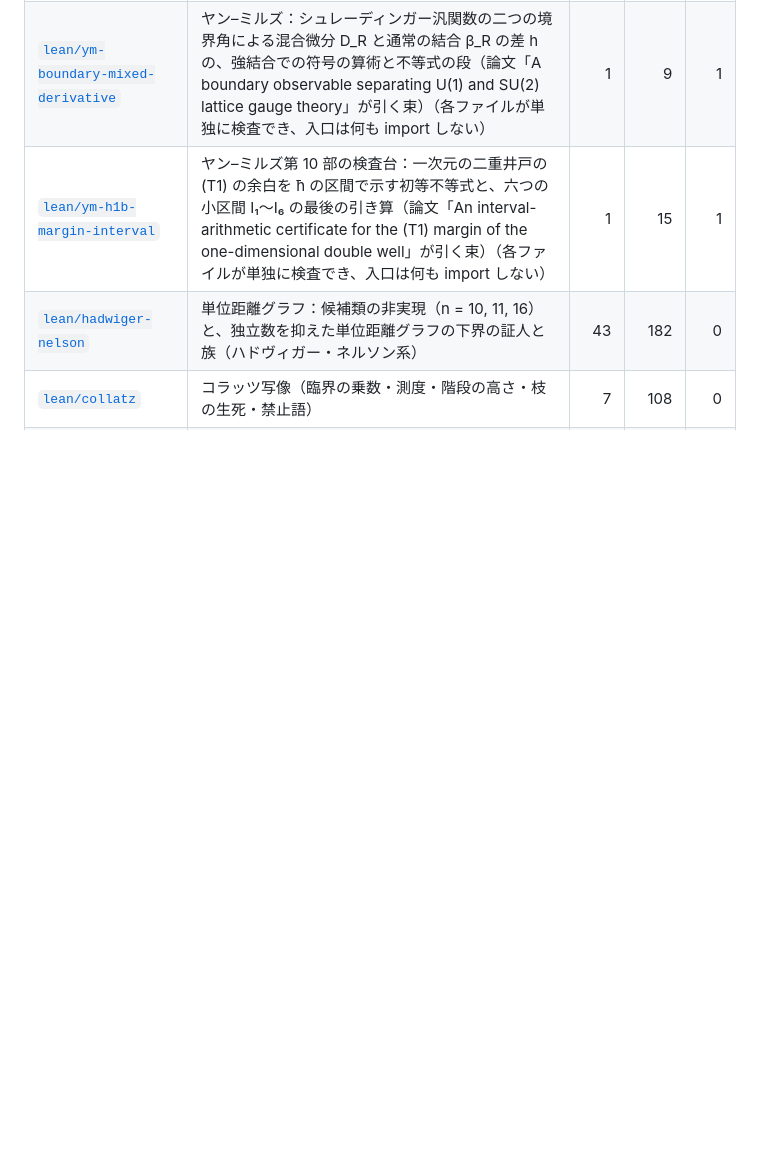
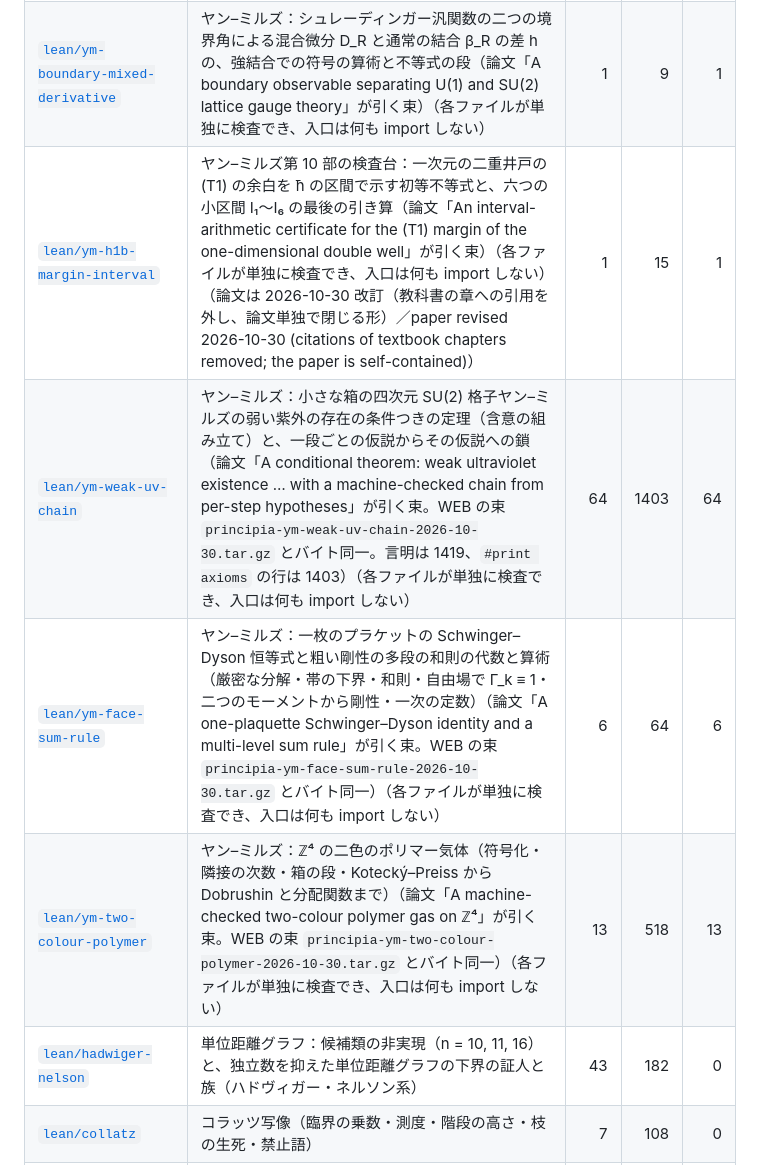
Before and after one commit to yoshikazuhosomura-sys/principia, a Markdown page: README.md, the part around one of its changes. Drawn GitHub-style; blank space fills up the shorter version.

```diff
--- a/README.md
+++ b/README.md
@@ -58,6 +58,9 @@ The machine checks only that the stated propositions follow. Parts that live out
 | [`lean/ym-fractional-instanton-rate`](lean/ym-fractional-instanton-rate/) | ヤン–ミルズ：捩れた小さなトーラス上の SU(2) 格子ゲージ理論で、率が流束を運ぶ柱の作用になる面積則の上界（市松の和の段）（論文「An area-law bound … on a twisted small torus」が引く束）（各ファイルが単独に検査でき、入口は何も import しない）（論文は 2026-10-30 改訂（教科書の章への引用を外し、論文単独で閉じる形）／paper revised 2026-10-30 (citations of textbook chapters removed; the paper is self-contained)） | 1 | 5 | 1 |
 | [`lean/ym-boundary-mixed-derivative`](lean/ym-boundary-mixed-derivative/) | ヤン–ミルズ：シュレーディンガー汎関数の二つの境界角による混合微分 D_R と通常の結合 β_R の差 h の、強結合での符号の算術と不等式の段（論文「A boundary observable separating U(1) and SU(2) lattice gauge theory」が引く束）（各ファイルが単独に検査でき、入口は何も import しない） | 1 | 9 | 1 |
-| [`lean/ym-h1b-margin-interval`](lean/ym-h1b-margin-interval/) | ヤン–ミルズ第 10 部の検査台：一次元の二重井戸の (T1) の余白を ħ の区間で示す初等不等式と、六つの小区間 I₁〜I₆ の最後の引き算（論文「An interval-arithmetic certificate for the (T1) margin of the one-dimensional double well」が引く束）（各ファイルが単独に検査でき、入口は何も import しない） | 1 | 15 | 1 |
+| [`lean/ym-h1b-margin-interval`](lean/ym-h1b-margin-interval/) | ヤン–ミルズ第 10 部の検査台：一次元の二重井戸の (T1) の余白を ħ の区間で示す初等不等式と、六つの小区間 I₁〜I₆ の最後の引き算（論文「An interval-arithmetic certificate for the (T1) margin of the one-dimensional double well」が引く束）（各ファイルが単独に検査でき、入口は何も import しない）（論文は 2026-10-30 改訂（教科書の章への引用を外し、論文単独で閉じる形）／paper revised 2026-10-30 (citations of textbook chapters removed; the paper is self-contained)） | 1 | 15 | 1 |
+| [`lean/ym-weak-uv-chain`](lean/ym-weak-uv-chain/) | ヤン–ミルズ：小さな箱の四次元 SU(2) 格子ヤン–ミルズの弱い紫外の存在の条件つきの定理（含意の組み立て）と、一段ごとの仮説からその仮説への鎖（論文「A conditional theorem: weak ultraviolet existence … with a machine-checked chain from per-step hypotheses」が引く束。WEB の束 `principia-ym-weak-uv-chain-2026-10-30.tar.gz` とバイト同一。言明は 1419、`#print axioms` の行は 1403）（各ファイルが単独に検査でき、入口は何も import しない） | 64 | 1403 | 64 |
+| [`lean/ym-face-sum-rule`](lean/ym-face-sum-rule/) | ヤン–ミルズ：一枚のプラケットの Schwinger–Dyson 恒等式と粗い剛性の多段の和則の代数と算術（厳密な分解・帯の下界・和則・自由場で Γ_k ≡ 1・二つのモーメントから剛性・一次の定数）（論文「A one-plaquette Schwinger–Dyson identity and a multi-level sum rule」が引く束。WEB の束 `principia-ym-face-sum-rule-2026-10-30.tar.gz` とバイト同一）（各ファイルが単独に検査でき、入口は何も import しない） | 6 | 64 | 6 |
+| [`lean/ym-two-colour-polymer`](lean/ym-two-colour-polymer/) | ヤン–ミルズ：ℤ⁴ の二色のポリマー気体（符号化・隣接の次数・箱の段・Kotecký–Preiss から Dobrushin と分配関数まで）（論文「A machine-checked two-colour polymer gas on ℤ⁴」が引く束。WEB の束 `principia-ym-two-colour-polymer-2026-10-30.tar.gz` とバイト同一）（各ファイルが単独に検査でき、入口は何も import しない） | 13 | 518 | 13 |
 | [`lean/hadwiger-nelson`](lean/hadwiger-nelson/) | 単位距離グラフ：候補類の非実現（n = 10, 11, 16）と、独立数を抑えた単位距離グラフの下界の証人と族（ハドヴィガー・ネルソン系） | 43 | 182 | 0 |
 | [`lean/collatz`](lean/collatz/) | コラッツ写像（臨界の乗数・測度・階段の高さ・枝の生死・禁止語） | 7 | 108 | 0 |
 | [`lean/riemann-weil-form`](lean/riemann-weil-form/) | Riemann 予想の Weil 形式（時間帯の分割・跡・移送・Ψ 座標・沈んだ数え上げ・ホッジ指数の正値性） | 12 | 73 | 2 |
```
Also changed, not shown: other parts of README.md (+12 -9 lines).
